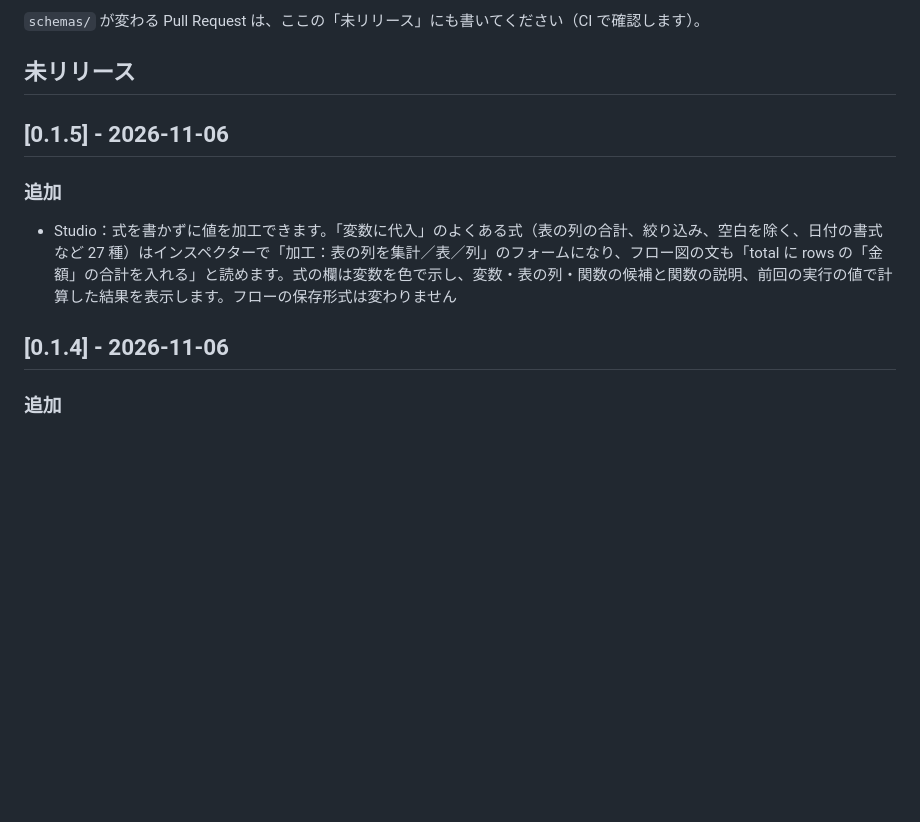
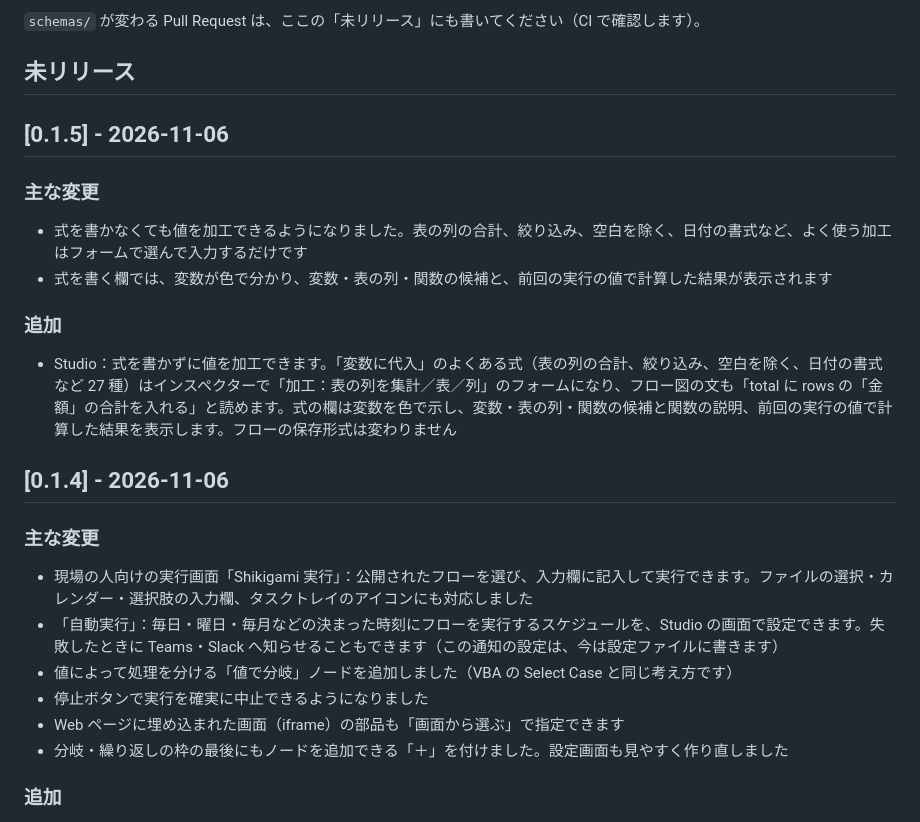
Before and after one commit to d-shiina/shikigami, a Markdown page: CHANGELOG.md, the part around the change. GitHub-like rendering; blank space fills up the shorter version.

Commit message:
リリースノートの先頭に、使う人向けの「主な変更」を付ける（0.1.4・0.1.5）
Co-Authored-By: Claude Opus 5.5 <noreply@anthropic.com>

```diff
--- a/CHANGELOG.md
+++ b/CHANGELOG.md
@@ -8,11 +8,25 @@
 
 ## [0.1.5] - 2026-11-06
 
+### 主な変更
+
+- 式を書かなくても値を加工できるようになりました。表の列の合計、絞り込み、空白を除く、日付の書式など、よく使う加工はフォームで選んで入力するだけです
+- 式を書く欄では、変数が色で分かり、変数・表の列・関数の候補と、前回の実行の値で計算した結果が表示されます
+
 ### 追加
 
 - Studio：式を書かずに値を加工できます。「変数に代入」のよくある式（表の列の合計、絞り込み、空白を除く、日付の書式など 27 種）はインスペクターで「加工：表の列を集計／表／列」のフォームになり、フロー図の文も「total に rows の「金額」の合計を入れる」と読めます。式の欄は変数を色で示し、変数・表の列・関数の候補と関数の説明、前回の実行の値で計算した結果を表示します。フローの保存形式は変わりません
 
 ## [0.1.4] - 2026-11-06
+
+### 主な変更
+
+- 現場の人向けの実行画面「Shikigami 実行」：公開されたフローを選び、入力欄に記入して実行できます。ファイルの選択・カレンダー・選択肢の入力欄、タスクトレイのアイコンにも対応しました
+- 「自動実行」：毎日・曜日・毎月などの決まった時刻にフローを実行するスケジュールを、Studio の画面で設定できます。失敗したときに Teams・Slack へ知らせることもできます（この通知の設定は、今は設定ファイルに書きます）
+- 値によって処理を分ける「値で分岐」ノードを追加しました（VBA の Select Case と同じ考え方です）
+- 停止ボタンで実行を確実に中止できるようになりました
+- Web ページに埋め込まれた画面（iframe）の部品も「画面から選ぶ」で指定できます
+- 分岐・繰り返しの枠の最後にもノードを追加できる「＋」を付けました。設定画面も見やすく作り直しました
 
 ### 追加
 
```
